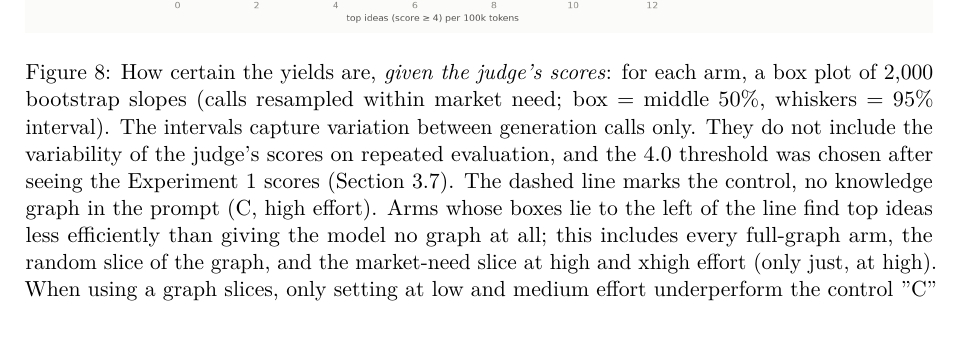
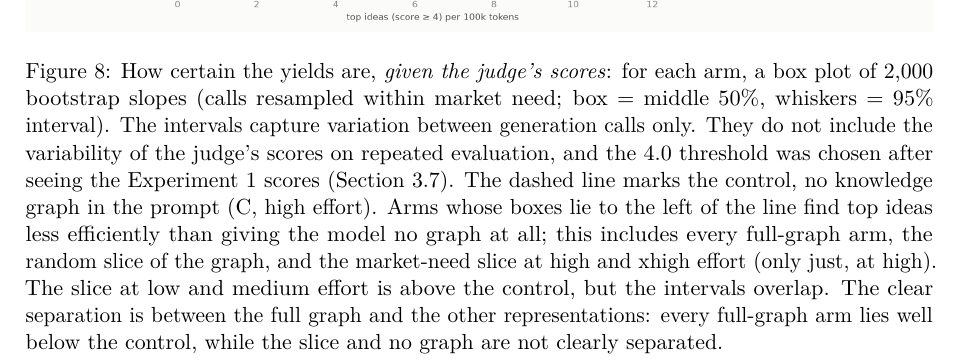
Before and after one commit to orioli/IM-LLM, a LaTeX paper (paper/main.tex, which reads paper/body.tex): part of page 24 of 51, cut so that both start at the same text. Compiled offline with pdfLaTeX.

Commit message:
Revise body.tex: enhance caption clarity for yield certainty figure and update main.pdf for consistency

```diff
--- a/paper/body.tex
+++ b/paper/body.tex
@@ -932,7 +932,7 @@ A \textperiodcentered{} Full Graph \textperiodcentered{} xhigh & 6 & 31 / 150 &
 \begin{figure}[tbp]
 \centering
 \IfFileExists{figures/8c_yield_spread_annotated.png}{\includegraphics[width=\textwidth]{figures/8c_yield_spread_annotated.png}}{\fbox{\parbox[c][5cm][c]{0.9\textwidth}{\centering\small missing: \texttt{\detokenize{figures/8c_yield_spread_annotated.png}}}}}
-\caption{How certain the yields are, \emph{given the judge's scores}: for each arm, a box plot of 2,000 bootstrap slopes (calls resampled within market need; box = middle 50\%, whiskers = 95\% interval). The intervals capture variation between generation calls only. They do not include the variability of the judge's scores on repeated evaluation, and the 4.0 threshold was chosen after seeing the Experiment 1 scores (Section~\ref{statistics}). The dashed line marks the control, no knowledge graph in the prompt (C, high effort). Arms whose boxes lie to the left of the line find top ideas less efficiently than giving the model no graph at all; this includes every full-graph arm, the random slice of the graph, and the market-need slice at high and xhigh effort (only just, at high). When using a graph slices, only setting at low and medium effort underperform the control ''C''}
+\caption{How certain the yields are, \emph{given the judge's scores}: for each arm, a box plot of 2,000 bootstrap slopes (calls resampled within market need; box = middle 50\%, whiskers = 95\% interval). The intervals capture variation between generation calls only. They do not include the variability of the judge's scores on repeated evaluation, and the 4.0 threshold was chosen after seeing the Experiment 1 scores (Section~\ref{statistics}). The dashed line marks the control, no knowledge graph in the prompt (C, high effort). Arms whose boxes lie to the left of the line find top ideas less efficiently than giving the model no graph at all; this includes every full-graph arm, the random slice of the graph, and the market-need slice at high and xhigh effort (only just, at high). The slice at low and medium effort is above the control, but the intervals overlap. The clear separation is between the full graph and the other representations: every full-graph arm lies well below the control, while the slice and no graph are not clearly separated.}
 \label{fig:spread}
 \end{figure}
 
```
Also changed, not shown: 1 other file.
